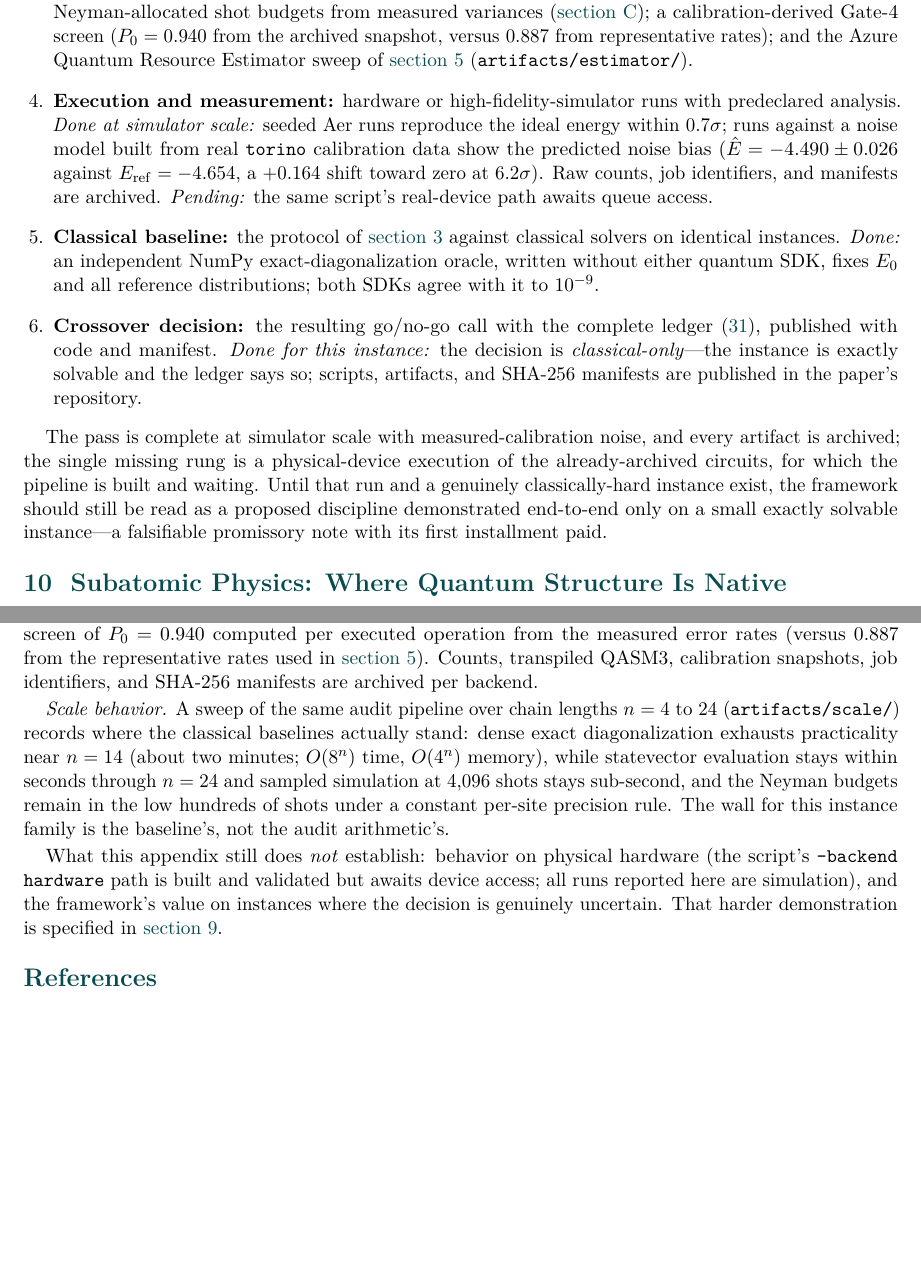
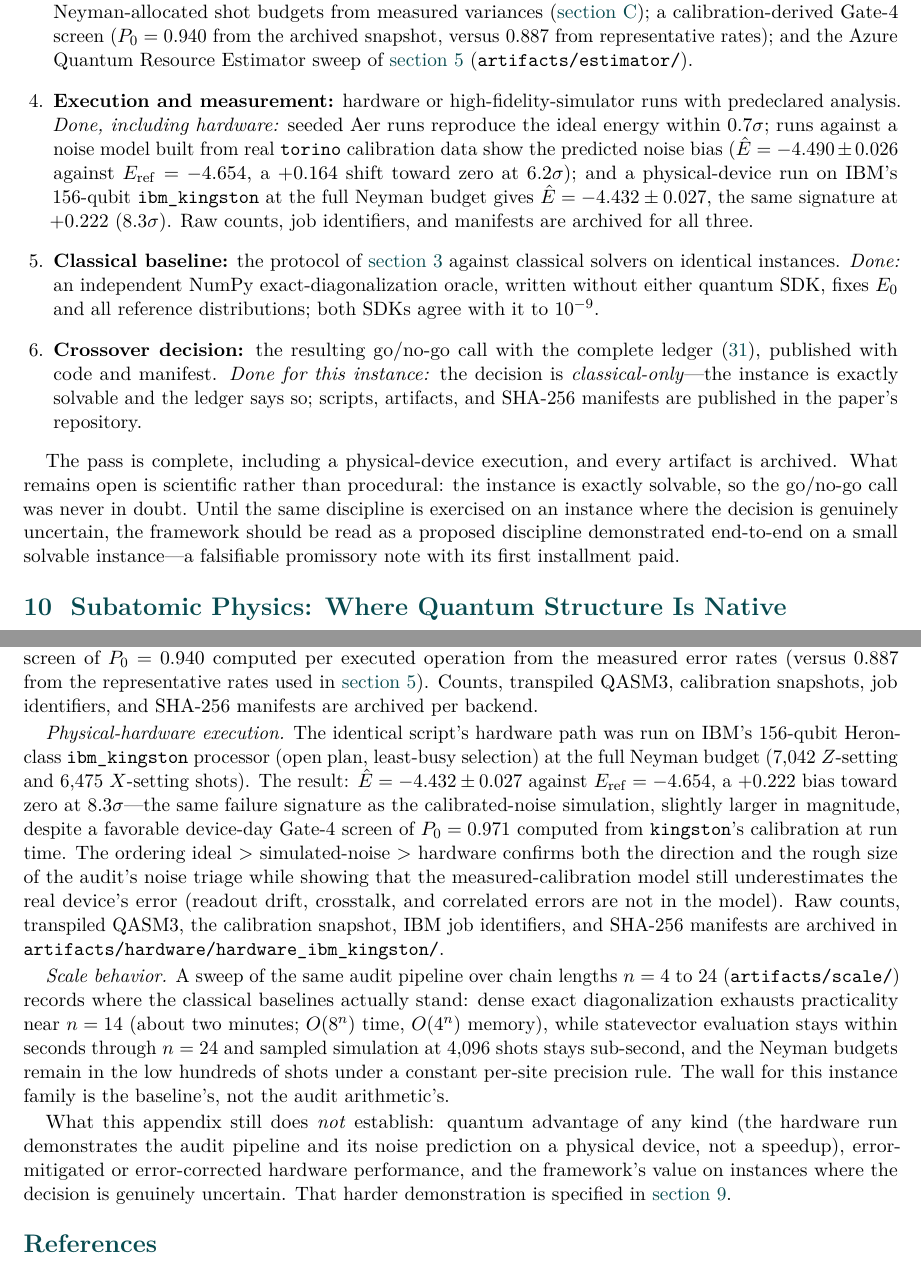
Before and after one commit to redxe/mastermind, a LaTeX paper (main.tex, which reads src/content/appendices/c-demonstration.tex, src/content/sections/08-engineering-case-studies.tex): two parts of pages 21 and 33 of 36, joined at a grey line, cut so that both start at the same text, the shorter picture padded with empty space. Compiled offline with pdfLaTeX.

Commit message:
Execute audit on IBM ibm_kingston hardware and fold results into Appendix C and section 8

```diff
--- a/src/content/appendices/c-demonstration.tex
+++ b/src/content/appendices/c-demonstration.tex
@@ -40,6 +40,8 @@ Three of the gaps this appendix originally left open have since been closed and
 
 \emph{Measured-calibration noise.} The circuits were transpiled (optimization level 3) to IBM's Heron-class \texttt{torino} topology and executed against a noise model constructed from that device's actual calibration snapshot---per-gate error rates, $T_1$/$T_2$, and readout errors, all archived verbatim in \texttt{artifacts/hardware/}. The result shows exactly the failure mode the framework predicts for uncorrected hardware: $\hat{E}=-4.490\pm0.026$, a $+0.164$ bias toward zero ($6.2\sigma$ from the ideal), against a calibration-derived Gate-4 screen of $P_0=0.940$ computed per executed operation from the measured error rates (versus $0.887$ from the representative rates used in \cref{sec:resources}). Counts, transpiled QASM3, calibration snapshots, job identifiers, and SHA-256 manifests are archived per backend.
 
+\emph{Physical-hardware execution.} The identical script's hardware path was run on IBM's 156-qubit Heron-class \texttt{ibm\_kingston} processor (open plan, least-busy selection) at the full Neyman budget (7{,}042 $Z$-setting and 6{,}475 $X$-setting shots). The result: $\hat{E}=-4.432\pm0.027$ against $E_{\mathrm{ref}}=-4.654$, a $+0.222$ bias toward zero at $8.3\sigma$---the same failure signature as the calibrated-noise simulation, slightly larger in magnitude, despite a favorable device-day Gate-4 screen of $P_0=0.971$ computed from \texttt{kingston}'s calibration at run time. The ordering ideal $>$ simulated-noise $>$ hardware confirms both the direction and the rough size of the audit's noise triage while showing that the measured-calibration model still underestimates the real device's error (readout drift, crosstalk, and correlated errors are not in the model). Raw counts, transpiled QASM3, the calibration snapshot, IBM job identifiers, and SHA-256 manifests are archived in \texttt{artifacts/hardware/hardware\_ibm\_kingston/}.
+
 \emph{Scale behavior.} A sweep of the same audit pipeline over chain lengths $n=4$ to $24$ (\texttt{artifacts/scale/}) records where the classical baselines actually stand: dense exact diagonalization exhausts practicality near $n=14$ (about two minutes; $O(8^{n})$ time, $O(4^{n})$ memory), while statevector evaluation stays within seconds through $n=24$ and sampled simulation at 4{,}096 shots stays sub-second, and the Neyman budgets remain in the low hundreds of shots under a constant per-site precision rule. The wall for this instance family is the baseline's, not the audit arithmetic's.
 
-What this appendix still does \emph{not} establish: behavior on physical hardware (the script's \texttt{--backend hardware} path is built and validated but awaits device access; all runs reported here are simulation), and the framework's value on instances where the decision is genuinely uncertain. That harder demonstration is specified in \cref{sec:audits}.
+What this appendix still does \emph{not} establish: quantum advantage of any kind (the hardware run demonstrates the audit pipeline and its noise prediction on a physical device, not a speedup), error-mitigated or error-corrected hardware performance, and the framework's value on instances where the decision is genuinely uncertain. That harder demonstration is specified in \cref{sec:audits}.
--- a/src/content/sections/08-engineering-case-studies.tex
+++ b/src/content/sections/08-engineering-case-studies.tex
@@ -60,9 +60,9 @@ The framework's own standard demands one completed pass. The demonstration that
   \item \textbf{Problem contract:} a fully instantiated $\mathcal{P}$ for one bounded instance class. \emph{Done:} the frozen instance is the 4-qubit transverse-field Ising model of \cref{app:demo} ($J=1$, $g=1.2$, $\epsilon=0.1$, $\delta=0.05$), fixed before any execution.
   \item \textbf{Encoding and circuit:} explicit mapping, ansatz or algorithm choice, and compiled circuits for a named device with its calibration snapshot. \emph{Done at simulator scale:} the audit circuits were transpiled at optimization level 3 for IBM's Heron-class \texttt{torino} topology, and the transpiled QASM3 together with the device's measured calibration snapshot (per-gate error rates, $T_1$/$T_2$, readout error) is archived in \texttt{artifacts/hardware/}.
   \item \textbf{Resource calculation:} the full \cref{sec:resources} workflow---error budget, grouped shot budget with measured variances, noise triage, and a fault-tolerant estimate from an established resource estimator. \emph{Done:} Neyman-allocated shot budgets from measured variances (\cref{app:demo}); a calibration-derived Gate-4 screen ($P_0=0.940$ from the archived snapshot, versus $0.887$ from representative rates); and the Azure Quantum Resource Estimator sweep of \cref{sec:resources} (\texttt{artifacts/estimator/}).
-  \item \textbf{Execution and measurement:} hardware or high-fidelity-simulator runs with predeclared analysis. \emph{Done at simulator scale:} seeded Aer runs reproduce the ideal energy within $0.7\sigma$; runs against a noise model built from real \texttt{torino} calibration data show the predicted noise bias ($\hat{E}=-4.490\pm0.026$ against $E_{\mathrm{ref}}=-4.654$, a $+0.164$ shift toward zero at $6.2\sigma$). Raw counts, job identifiers, and manifests are archived. \emph{Pending:} the same script's real-device path awaits queue access.
+  \item \textbf{Execution and measurement:} hardware or high-fidelity-simulator runs with predeclared analysis. \emph{Done, including hardware:} seeded Aer runs reproduce the ideal energy within $0.7\sigma$; runs against a noise model built from real \texttt{torino} calibration data show the predicted noise bias ($\hat{E}=-4.490\pm0.026$ against $E_{\mathrm{ref}}=-4.654$, a $+0.164$ shift toward zero at $6.2\sigma$); and a physical-device run on IBM's 156-qubit \texttt{ibm\_kingston} at the full Neyman budget gives $\hat{E}=-4.432\pm0.027$, the same signature at $+0.222$ ($8.3\sigma$). Raw counts, job identifiers, and manifests are archived for all three.
   \item \textbf{Classical baseline:} the protocol of \cref{sec:contract} against classical solvers on identical instances. \emph{Done:} an independent NumPy exact-diagonalization oracle, written without either quantum SDK, fixes $E_0$ and all reference distributions; both SDKs agree with it to $10^{-9}$.
   \item \textbf{Crossover decision:} the resulting go/no-go call with the complete ledger \eqref{eq:complete-ledger}, published with code and manifest. \emph{Done for this instance:} the decision is \emph{classical-only}---the instance is exactly solvable and the ledger says so; scripts, artifacts, and SHA-256 manifests are published in the paper's repository.
 \end{enumerate}
 
-The pass is complete at simulator scale with measured-calibration noise, and every artifact is archived; the single missing rung is a physical-device execution of the already-archived circuits, for which the pipeline is built and waiting. Until that run and a genuinely classically-hard instance exist, the framework should still be read as a proposed discipline demonstrated end-to-end only on a small exactly solvable instance---a falsifiable promissory note with its first installment paid.
+The pass is complete, including a physical-device execution, and every artifact is archived. What remains open is scientific rather than procedural: the instance is exactly solvable, so the go/no-go call was never in doubt. Until the same discipline is exercised on an instance where the decision is genuinely uncertain, the framework should be read as a proposed discipline demonstrated end-to-end on a small solvable instance---a falsifiable promissory note with its first installment paid.
```
Also changed, not shown: REVISION_RECORD.md (+1 -1 lines), artifacts/hardware/hardware_ibm_kingston/SHA256SUMS.txt (added, +6 -0 lines), src/content/appendices/c-demonstration.tex (2 more changed lines), 6 other files.
